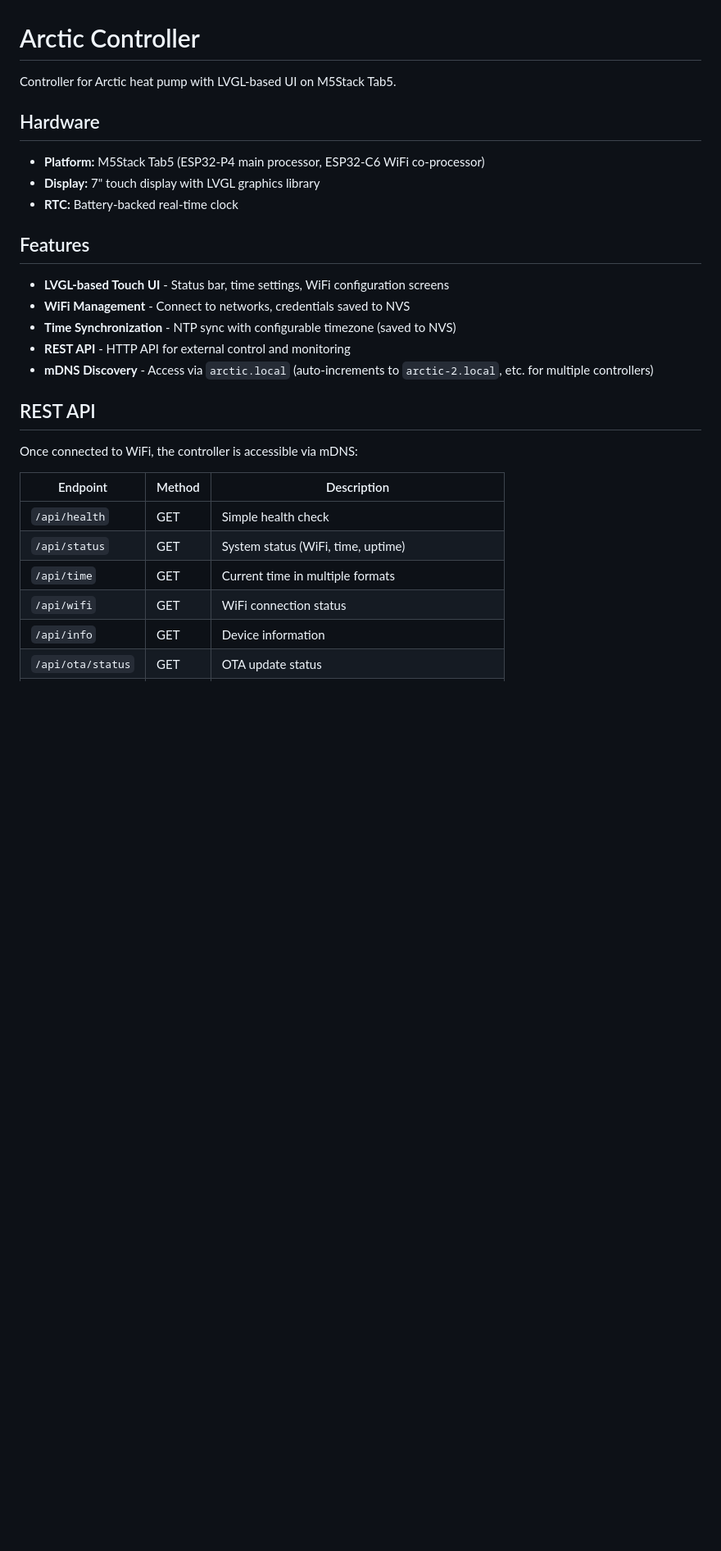
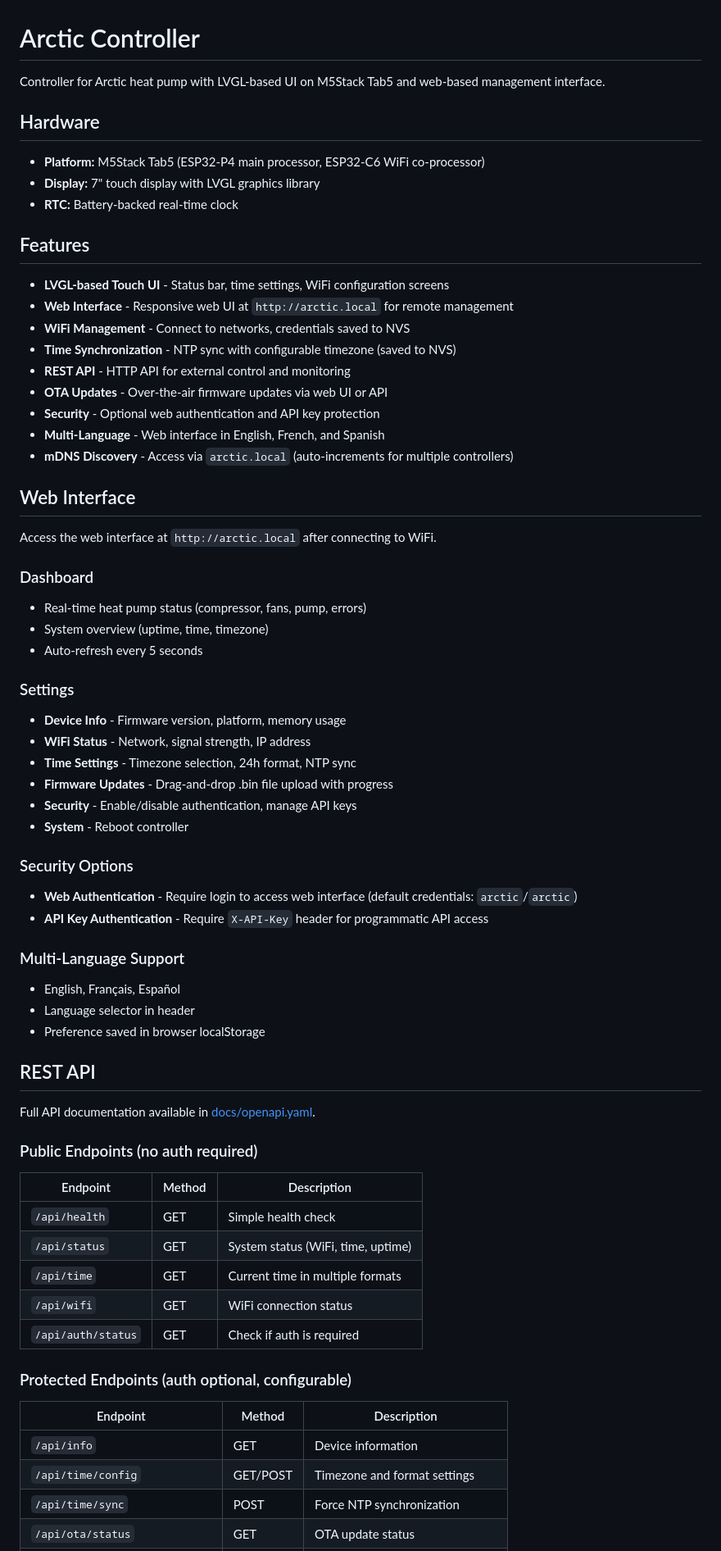
Before and after one commit to sslivins/arctic-controller, a Markdown page: README.md, the part around one of its changes. Shown at 82% size. GitHub-like rendering; blank space fills up the shorter version.

```diff
--- a/README.md
+++ b/README.md
@@ -1,6 +1,6 @@
 # Arctic Controller
 
-Controller for Arctic heat pump with LVGL-based UI on M5Stack Tab5.
+Controller for Arctic heat pump with LVGL-based UI on M5Stack Tab5 and web-based management interface.
 
 ## Hardware
 
@@ -11,20 +11,58 @@ Controller for Arctic heat pump with LVGL-based UI on M5Stack Tab5.
 ## Features
 
 - **LVGL-based Touch UI** - Status bar, time settings, WiFi configuration screens
+- **Web Interface** - Responsive web UI at `http://arctic.local` for remote management
 - **WiFi Management** - Connect to networks, credentials saved to NVS
 - **Time Synchronization** - NTP sync with configurable timezone (saved to NVS)
 - **REST API** - HTTP API for external control and monitoring
-- **mDNS Discovery** - Access via `arctic.local` (auto-increments to `arctic-2.local`, etc. for multiple controllers)
+- **OTA Updates** - Over-the-air firmware updates via web UI or API
+- **Security** - Optional web authentication and API key protection
+- **Multi-Language** - Web interface in English, French, and Spanish
+- **mDNS Discovery** - Access via `arctic.local` (auto-increments for multiple controllers)
+
+## Web Interface
+
+Access the web interface at `http://arctic.local` after connecting to WiFi.
+
+### Dashboard
+- Real-time heat pump status (compressor, fans, pump, errors)
+- System overview (uptime, time, timezone)
+- Auto-refresh every 5 seconds
+
+### Settings
+- **Device Info** - Firmware version, platform, memory usage
+- **WiFi Status** - Network, signal strength, IP address
+- **Time Settings** - Timezone selection, 24h format, NTP sync
+- **Firmware Updates** - Drag-and-drop .bin file upload with progress
+- **Security** - Enable/disable authentication, manage API keys
+- **System** - Reboot controller
+
+### Security Options
+- **Web Authentication** - Require login to access web interface (default credentials: `arctic`/`arctic`)
+- **API Key Authentication** - Require `X-API-Key` header for programmatic API access
+
+### Multi-Language Support
+- English, Français, Español
+- Language selector in header
+- Preference saved in browser localStorage
 
 ## REST API
 
-Once connected to WiFi, the controller is accessible via mDNS:
+Full API documentation available in [docs/openapi.yaml](docs/openapi.yaml).
 
+### Public Endpoints (no auth required)
 | Endpoint | Method | Description |
 |----------|--------|-------------|
 | `/api/health` | GET | Simple health check |
 | `/api/status` | GET | System status (WiFi, time, uptime) |
 | `/api/time` | GET | Current time in multiple formats |
 | `/api/wifi` | GET | WiFi connection status |
+| `/api/auth/status` | GET | Check if auth is required |
+
+### Protected Endpoints (auth optional, configurable)
+| Endpoint | Method | Description |
+|----------|--------|-------------|
 | `/api/info` | GET | Device information |
+| `/api/time/config` | GET/POST | Timezone and format settings |
+| `/api/time/sync` | POST | Force NTP synchronization |
 | `/api/ota/status` | GET | OTA update status |
```
Also changed, not shown: other parts of README.md (+82 -44 lines).
